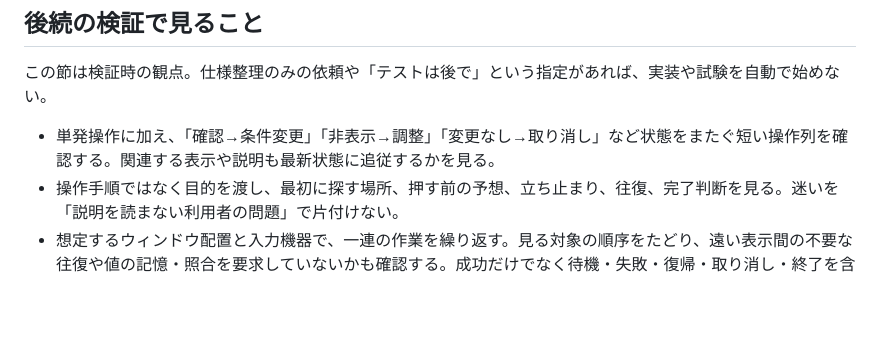
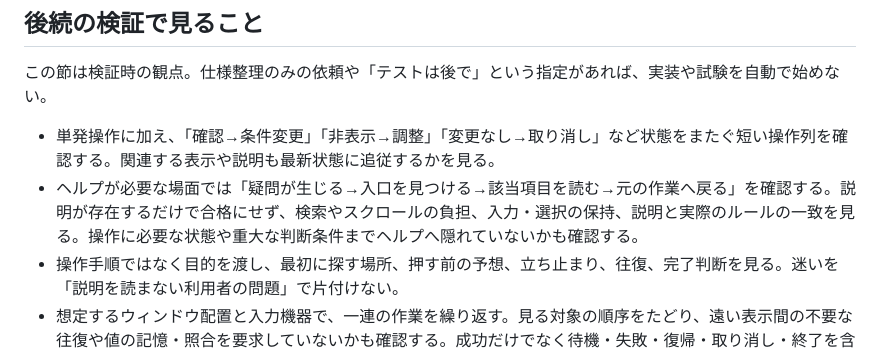
Before and after one commit to sunahaya-lab/UIUX-control, a Markdown page: references/ux.md, the part around the change. GitHub-like rendering; blank space fills up the shorter version.

```diff
--- a/references/ux.md
+++ b/references/ux.md
@@ -83,6 +83,7 @@ Webの具体的なアクセシビリティ要件は[W3C WAIの原則](https://ww
 この節は検証時の観点。仕様整理のみの依頼や「テストは後で」という指定があれば、実装や試験を自動で始めない。
 
 - 単発操作に加え、「確認→条件変更」「非表示→調整」「変更なし→取り消し」など状態をまたぐ短い操作列を確認する。関連する表示や説明も最新状態に追従するかを見る。
+- ヘルプが必要な場面では「疑問が生じる→入口を見つける→該当項目を読む→元の作業へ戻る」を確認する。説明が存在するだけで合格にせず、検索やスクロールの負担、入力・選択の保持、説明と実際のルールの一致を見る。操作に必要な状態や重大な判断条件までヘルプへ隠れていないかも確認する。
 - 操作手順ではなく目的を渡し、最初に探す場所、押す前の予想、立ち止まり、往復、完了判断を見る。迷いを「説明を読まない利用者の問題」で片付けない。
 - 想定するウィンドウ配置と入力機器で、一連の作業を繰り返す。見る対象の順序をたどり、遠い表示間の不要な往復や値の記憶・照合を要求していないかも確認する。成功だけでなく待機・失敗・復帰・取り消し・終了を含める。
 - コード上の正しさと、人が状態を理解できることを分けて確認する。エージェントによる点検は、人間の理解度や身体負担の実測の代わりにはならない。未実施の検証は未実施と記録する。
```
Also changed, not shown: SKILL.md (+16 -0 lines).
